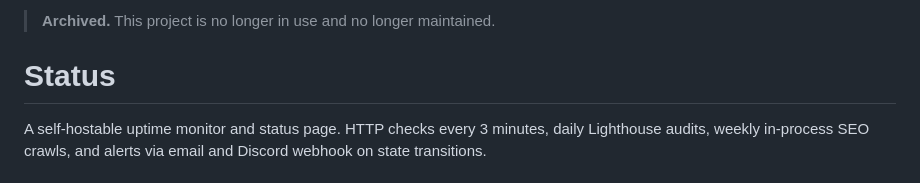
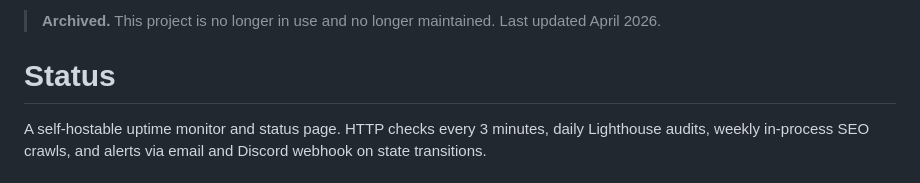
Before and after one commit to overshard/status, a Markdown page: README.md, the part around the change. GitHub-like rendering.

Commit message:
Note in the archive notice when this was last updated

```diff
--- a/README.md
+++ b/README.md
@@ -1,4 +1,4 @@
-> **Archived.** This project is no longer in use and no longer maintained.
+> **Archived.** This project is no longer in use and no longer maintained. Last updated April 2026.
 
 # Status
 
```
